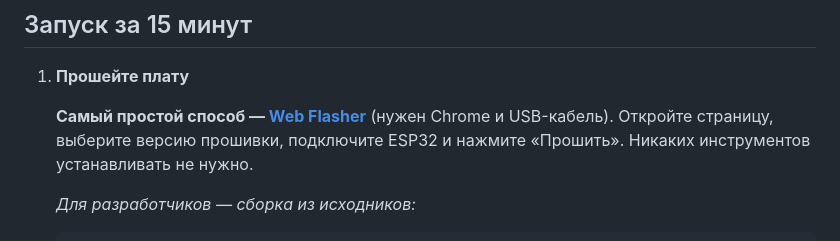
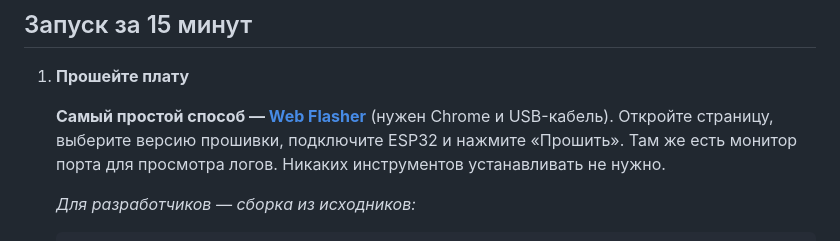
Before and after one commit to sogimu/esp-ot-gateway, a Markdown page: README.md, the part around the change. Rendered like a GitHub page.

Commit message:
docs: mention serial monitor in both READMEs

```diff
--- a/README.md
+++ b/README.md
@@ -75,7 +75,7 @@
 
 1. **Прошейте плату**
 
-   **Самый простой способ — [Web Flasher](https://sogimu.github.io/esp-ot-gateway)** (нужен Chrome и USB-кабель). Откройте страницу, выберите версию прошивки, подключите ESP32 и нажмите «Прошить». Никаких инструментов устанавливать не нужно.
+   **Самый простой способ — [Web Flasher](https://sogimu.github.io/esp-ot-gateway)** (нужен Chrome и USB-кабель). Откройте страницу, выберите версию прошивки, подключите ESP32 и нажмите «Прошить». Там же есть монитор порта для просмотра логов. Никаких инструментов устанавливать не нужно.
 
    *Для разработчиков — сборка из исходников:*
 
```
Also changed, not shown: docs/README.en.md (+1 -1 lines).
